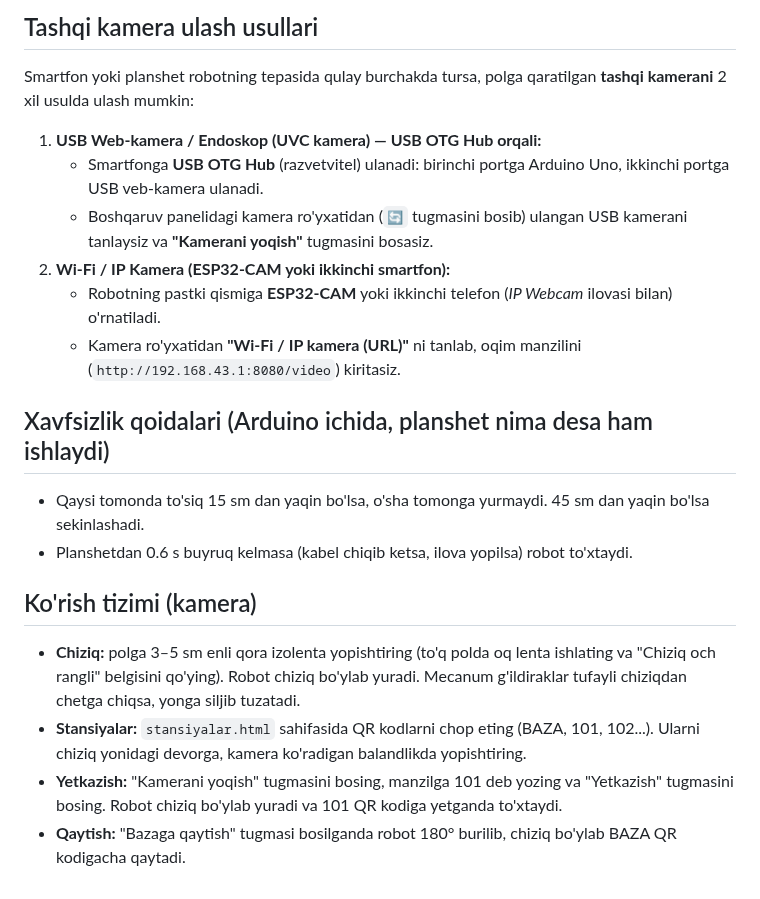
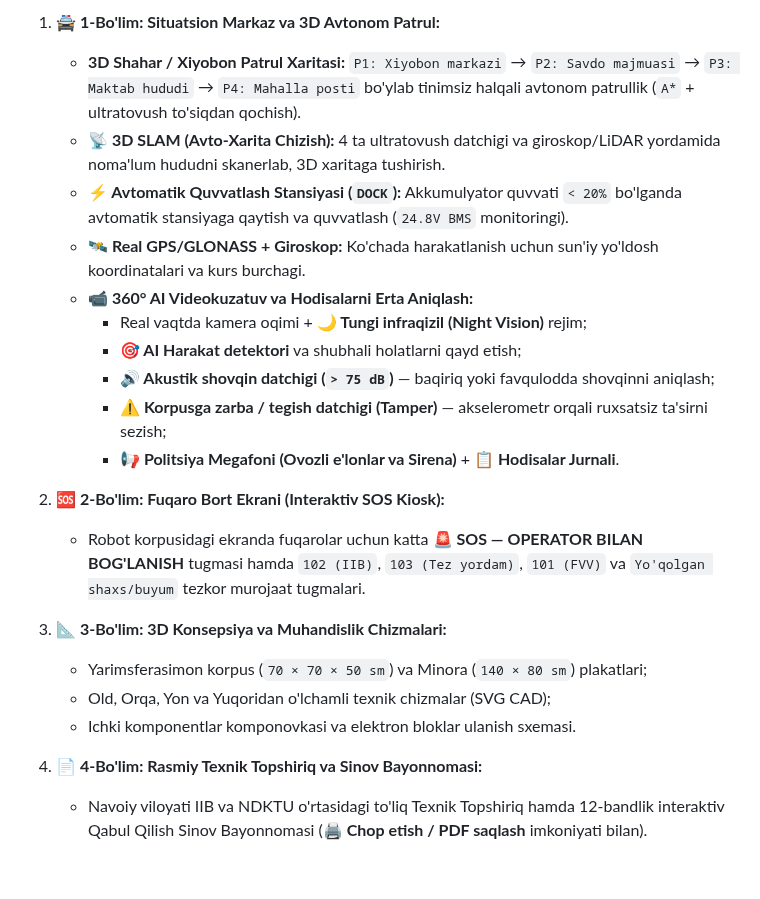
Before and after one commit to Asil2004/dastavchik-robot, a Markdown page: README.md, the part around one of its changes. Rendered like a GitHub page.

```diff
--- a/README.md
+++ b/README.md
@@ -46,19 +27,23 @@ Favqulodda STOP tugmasi (ixtiyoriy): pin 2 dan GND gacha. Bosilganda robot to'xt
 
-## Tashqi kamera ulash usullari
-Smartfon yoki planshet robotning tepasida qulay burchakda tursa, polga qaratilgan **tashqi kamerani** 2 xil usulda ulash mumkin:
-1. **USB Web-kamera / Endoskop (UVC kamera) — USB OTG Hub orqali:**
-   - Smartfonga **USB OTG Hub** (razvetvitel) ulanadi: birinchi portga Arduino Uno, ikkinchi portga USB veb-kamera ulanadi.
-   - Boshqaruv panelidagi kamera ro'yxatidan (`🔄` tugmasini bosib) ulangan USB kamerani tanlaysiz va **"Kamerani yoqish"** tugmasini bosasiz.
-2. **Wi-Fi / IP Kamera (ESP32-CAM yoki ikkinchi smartfon):**
-   - Robotning pastki qismiga **ESP32-CAM** yoki ikkinchi telefon (*IP Webcam* ilovasi bilan) o'rnatiladi.
-   - Kamera ro'yxatidan **"Wi-Fi / IP kamera (URL)"** ni tanlab, oqim manzilini (`http://192.168.43.1:8080/video`) kiritasiz.
+1. **🚔 1-Bo'lim: Situatsion Markaz va 3D Avtonom Patrul:**
+   - **3D Shahar / Xiyobon Patrul Xaritasi:** `P1: Xiyobon markazi` → `P2: Savdo majmuasi` → `P3: Maktab hududi` → `P4: Mahalla posti` bo'ylab tinimsiz halqali avtonom patrullik (`A*` + ultratovush to'siqdan qochish).
+   - **📡 3D SLAM (Avto-Xarita Chizish):** 4 ta ultratovush datchigi va giroskop/LiDAR yordamida noma'lum hududni skanerlab, 3D xaritaga tushirish.
+   - **⚡ Avtomatik Quvvatlash Stansiyasi (`DOCK`):** Akkumulyator quvvati `< 20%` bo'lganda avtomatik stansiyaga qaytish va quvvatlash (`24.8V BMS` monitoringi).
+   - **🛰️ Real GPS/GLONASS + Giroskop:** Ko'chada harakatlanish uchun sun'iy yo'ldosh koordinatalari va kurs burchagi.
+   - **📹 360° AI Videokuzatuv va Hodisalarni Erta Aniqlash:**
+     - Real vaqtda kamera oqimi + **🌙 Tungi infraqizil (Night Vision)** rejim;
+     - **🎯 AI Harakat detektori** va shubhali holatlarni qayd etish;
+     - **🔊 Akustik shovqin datchigi (`> 75 dB`)** — baqiriq yoki favqulodda shovqinni aniqlash;
+     - **⚠️ Korpusga zarba / tegish datchigi (Tamper)** — akselerometr orqali ruxsatsiz ta'sirni sezish;
+     - **📢 Politsiya Megafoni (Ovozli e'lonlar va Sirena)** + **📋 Hodisalar Jurnali**.
 
-## Xavfsizlik qoidalari (Arduino ichida, planshet nima desa ham ishlaydi)
-- Qaysi tomonda to'siq 15 sm dan yaqin bo'lsa, o'sha tomonga yurmaydi. 45 sm dan yaqin bo'lsa sekinlashadi.
-- Planshetdan 0.6 s buyruq kelmasa (kabel chiqib ketsa, ilova yopilsa) robot to'xtaydi.
+2. **🆘 2-Bo'lim: Fuqaro Bort Ekrani (Interaktiv SOS Kiosk):**
+   - Robot korpusidagi ekranda fuqarolar uchun katta **🚨 SOS — OPERATOR BILAN BOG'LANISH** tugmasi hamda `102 (IIB)`, `103 (Tez yordam)`, `101 (FVV)` va `Yo'qolgan shaxs/buyum` tezkor murojaat tugmalari.
 
-## Ko'rish tizimi (kamera)
-- **Chiziq:** polga 3–5 sm enli qora izolenta yopishtiring (to'q polda oq lenta ishlating va "Chiziq och rangli" belgisini qo'ying). Robot chiziq bo'ylab yuradi. Mecanum g'ildiraklar tufayli chiziqdan chetga chiqsa, yonga siljib tuzatadi.
-- **Stansiyalar:** `stansiyalar.html` sahifasida QR kodlarni chop eting (BAZA, 101, 102...). Ularni chiziq yonidagi devorga, kamera ko'radigan balandlikda yopishtiring.
-- **Yetkazish:** "Kamerani yoqish" tugmasini bosing, manzilga 101 deb yozing va "Yetkazish" tugmasini bosing. Robot chiziq bo'ylab yuradi va 101 QR kodiga yetganda to'xtaydi.
-- **Qaytish:** "Bazaga qaytish" tugmasi bosilganda robot 180° burilib, chiziq bo'ylab BAZA QR kodigacha qaytadi.
+3. **📐 3-Bo'lim: 3D Konsepsiya va Muhandislik Chizmalari:**
+   - Yarimsferasimon korpus (`70 × 70 × 50 sm`) va Minora (`140 × 80 sm`) plakatlari;
+   - Old, Orqa, Yon va Yuqoridan o'lchamli texnik chizmalar (SVG CAD);
+   - Ichki komponentlar komponovkasi va elektron bloklar ulanish sxemasi.
+
+4. **📄 4-Bo'lim: Rasmiy Texnik Topshiriq va Sinov Bayonnomasi:**
+   - Navoiy viloyati IIB va NDKTU o'rtasidagi to'liq Texnik Topshiriq hamda 12-bandlik interaktiv Qabul Qilish Sinov Bayonnomasi (**🖨️ Chop etish / PDF saqlash** imkoniyati bilan).
```
Also changed, not shown: other parts of README.md (+18 -37 lines), planshet/img/qalqon_1.jpg (added), planshet/img/qalqon_2.jpg (added), 7 other files.
